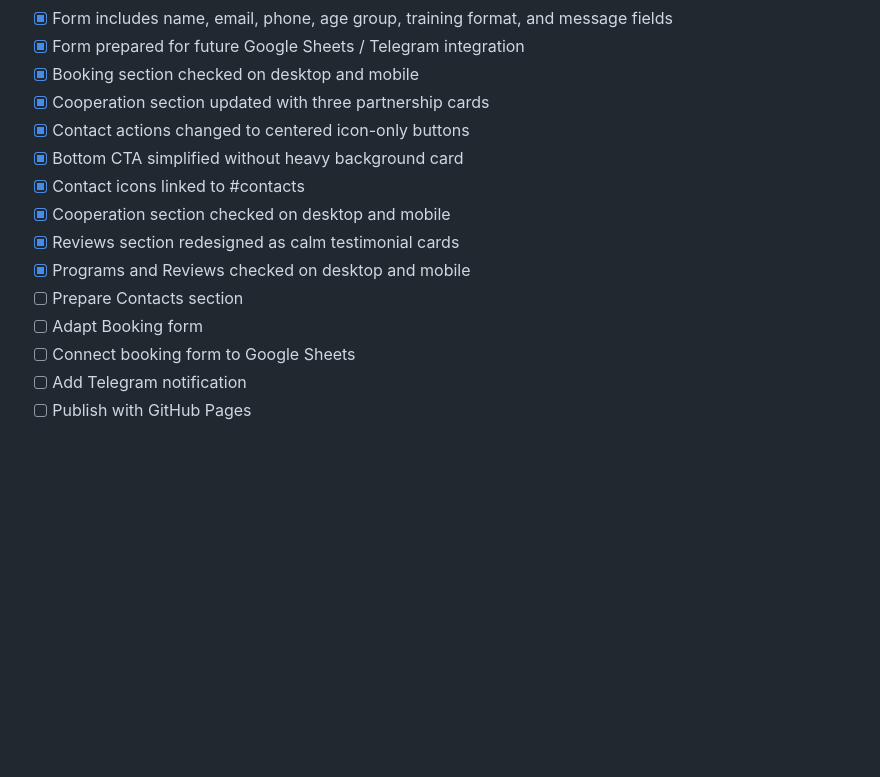
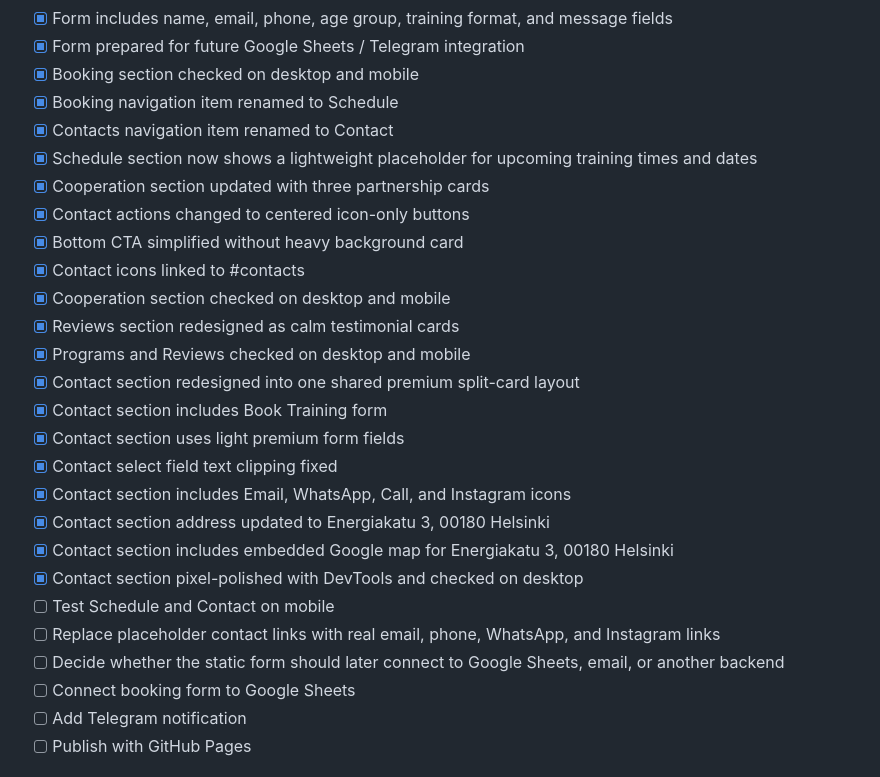
Before and after one commit to NikM19/goalie-academy-site, a Markdown page: README.md, the part around the change. GitHub-like rendering; blank space fills up the shorter version.

Commit message:
Update README for schedule and contact

```diff
--- a/README.md
+++ b/README.md
@@ -104,6 +104,9 @@ Sheets:
 - [x] Form includes name, email, phone, age group, training format, and message fields
 - [x] Form prepared for future Google Sheets / Telegram integration
 - [x] Booking section checked on desktop and mobile
+- [x] Booking navigation item renamed to Schedule
+- [x] Contacts navigation item renamed to Contact
+- [x] Schedule section now shows a lightweight placeholder for upcoming training times and dates
 - [x] Cooperation section updated with three partnership cards
 - [x] Contact actions changed to centered icon-only buttons
 - [x] Bottom CTA simplified without heavy background card
@@ -111,8 +114,17 @@ Sheets:
 - [x] Cooperation section checked on desktop and mobile
 - [x] Reviews section redesigned as calm testimonial cards
 - [x] Programs and Reviews checked on desktop and mobile
-- [ ] Prepare Contacts section
-- [ ] Adapt Booking form
+- [x] Contact section redesigned into one shared premium split-card layout
+- [x] Contact section includes Book Training form
+- [x] Contact section uses light premium form fields
+- [x] Contact select field text clipping fixed
+- [x] Contact section includes Email, WhatsApp, Call, and Instagram icons
+- [x] Contact section address updated to Energiakatu 3, 00180 Helsinki
+- [x] Contact section includes embedded Google map for Energiakatu 3, 00180 Helsinki
+- [x] Contact section pixel-polished with DevTools and checked on desktop
+- [ ] Test Schedule and Contact on mobile
+- [ ] Replace placeholder contact links with real email, phone, WhatsApp, and Instagram links
+- [ ] Decide whether the static form should later connect to Google Sheets, email, or another backend
 - [ ] Connect booking form to Google Sheets
 - [ ] Add Telegram notification
 - [ ] Publish with GitHub Pages
```
